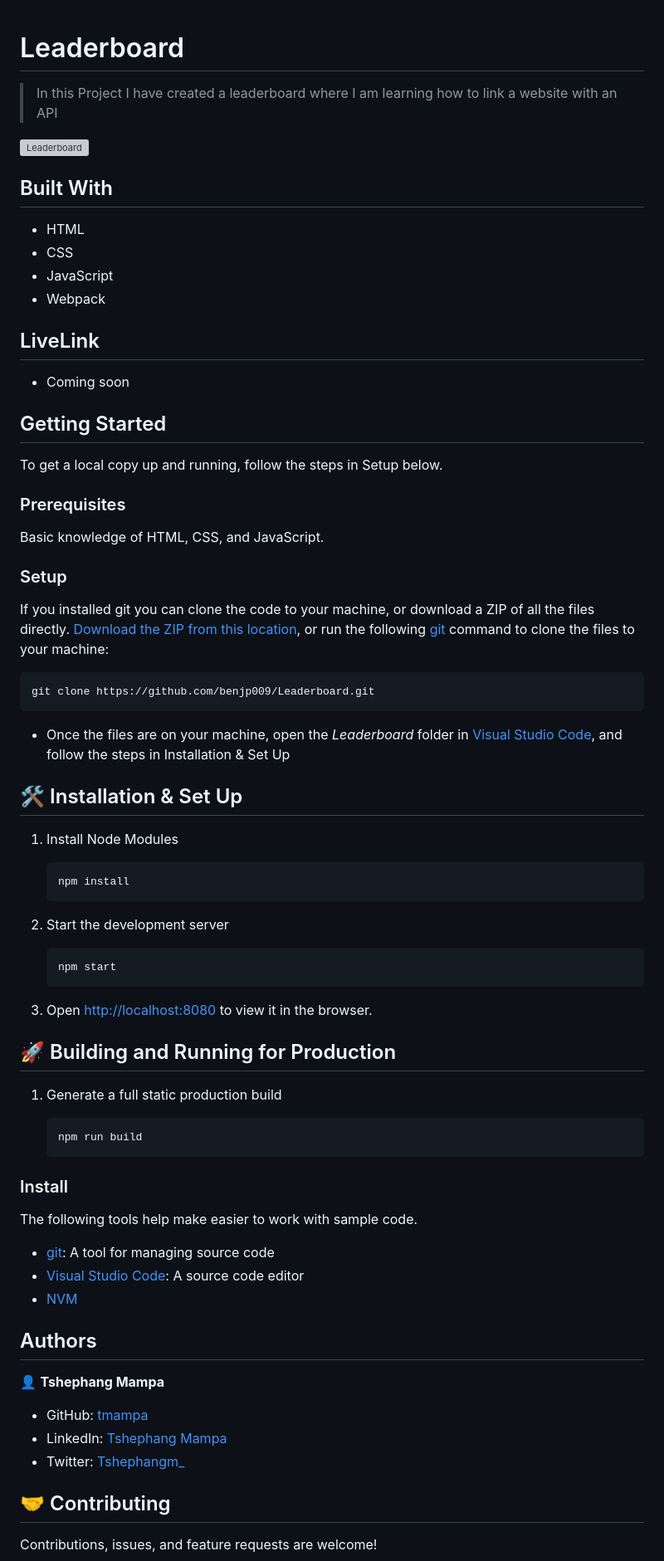
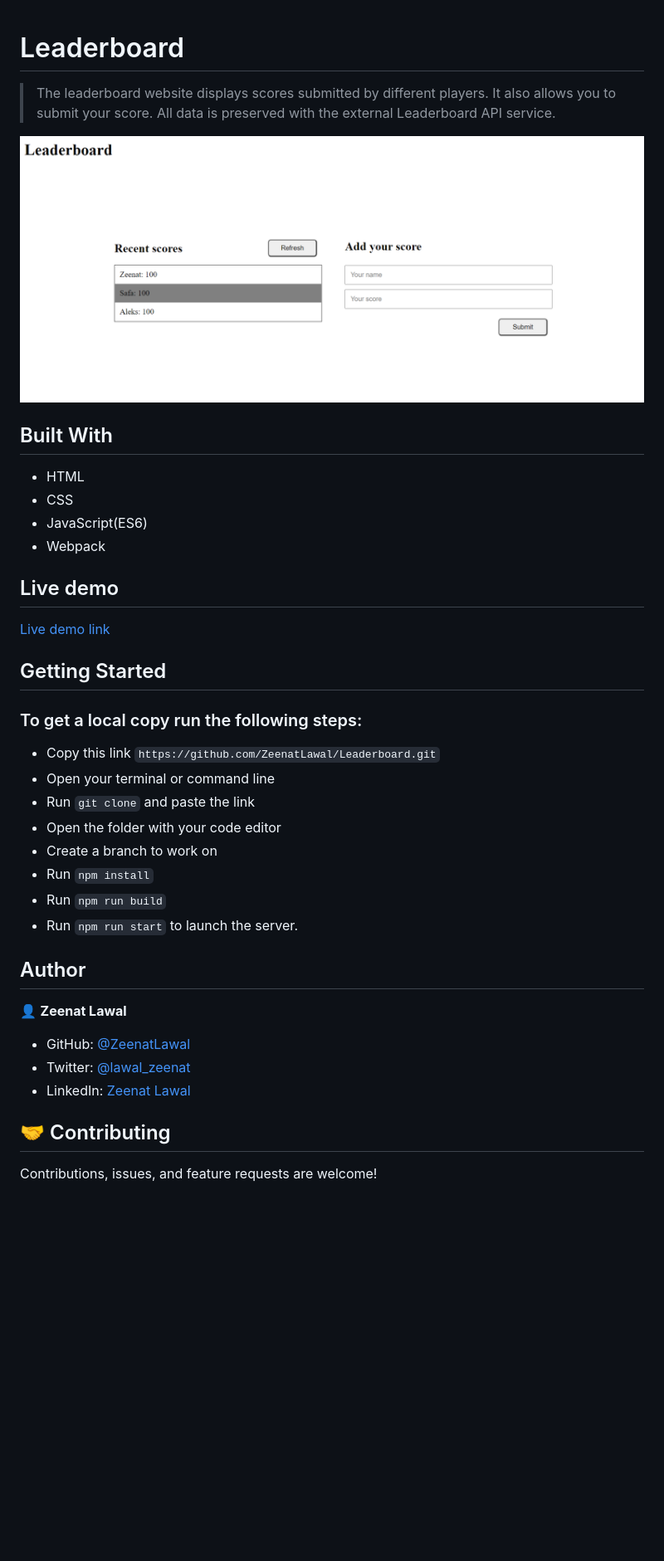
Before and after one commit to tmampa/Leaderboard, a Markdown page: README.md, the part around the change printed below. Shown: that part at 83% size. Drawn GitHub-style; pictures changed too: images/Leaderboard.png (added); blank space fills up the shorter version; grey boxes are pictures that could not be loaded.

````diff
--- a/README.md
+++ b/README.md
@@ -1,77 +1,39 @@
 # Leaderboard
+> The leaderboard website displays scores submitted by different players. It also allows you to submit your score. All data is preserved with the external Leaderboard API service.
 
-> In this Project I have created a leaderboard where I am learning how to link a website with an API
-
-
-![Leaderboard](https://github.com/microverseinc/curriculum-javascript/blob/main/leaderboard/images/leaderboard_wireframe.png)
+![screenshot](./images/Leaderboard.png)
 
 ## Built With
 
 - HTML
 - CSS
-- JavaScript
+- JavaScript(ES6)
 - Webpack
 
-## LiveLink
+## Live demo
 
-- Coming soon
+[Live demo link](https://zeenatlawal.github.io/Leaderboard/dist/)
 
 ## Getting Started
-To get a local copy up and running, follow the steps in Setup below.
 
-### Prerequisites
-Basic knowledge of HTML, CSS, and JavaScript.
+### To get a local copy run the following steps:
 
-### Setup
-If you installed git you can clone the code to your machine, or download a ZIP of all the files directly.
-[Download the ZIP from this location](https://github.com/tmampa/Leaderboard.git), or run the following [git](https://github.com/tmampa/Leaderboard.git) command to clone the files to your machine:
-```bash
-git clone https://github.com/benjp009/Leaderboard.git
-```
+- Copy this link `https://github.com/ZeenatLawal/Leaderboard.git`
+- Open your terminal or command line
+- Run `git clone` and paste the link
+- Open the folder with your code editor
+- Create a branch to work on
+- Run `npm install`
+- Run `npm run build`
+- Run `npm run start` to launch the server.
 
-- Once the files are on your machine, open the _Leaderboard_ folder in [Visual Studio Code](https://code.visualstudio.com/), and follow the steps in Installation & Set Up
+## Author
 
-## 🛠 Installation & Set Up
+👤 **Zeenat Lawal**
 
-1. Install Node Modules
-
-   ```sh
-   npm install
-   ```
-
-2. Start the development server
-
-   ```sh
-   npm start
-   ```
-
-3. Open [http://localhost:8080](http://localhost:8080) to view it in the browser.
-
-## 🚀 Building and Running for Production
-
-1. Generate a full static production build
-
-   ```sh
-   npm run build
-   ```
-
-### Install
-
-The following tools help make easier to work with sample code.
-
-- [git](https://git-scm.com/downloads): A tool for managing source code
-- [Visual Studio Code](https://code.visualstudio.com/): A source code editor
-- [NVM](https://github.com/nvm-sh/nvm)
-
-
-## Authors
-
-👤 **Tshephang Mampa**
-
-- GitHub: [tmampa](https://github.com/tmampa)
-- LinkedIn: [Tshephang Mampa](https://linkedin.com/tshephangmampa)
-- Twitter: [Tshephangm_](https://twitter.com/tshephangm_)
-
+- GitHub: [@ZeenatLawal](https://github.com/ZeenatLawal)
+- Twitter: [@lawal_zeenat](https://twitter.com/lawal_zeenat)
+- LinkedIn: [Zeenat Lawal](https://www.linkedin.com/in/zeenatlawal/)
 
 ## 🤝 Contributing
 
````
Also changed, not shown: other parts of README.md (+2 -3 lines), 12 other files.
